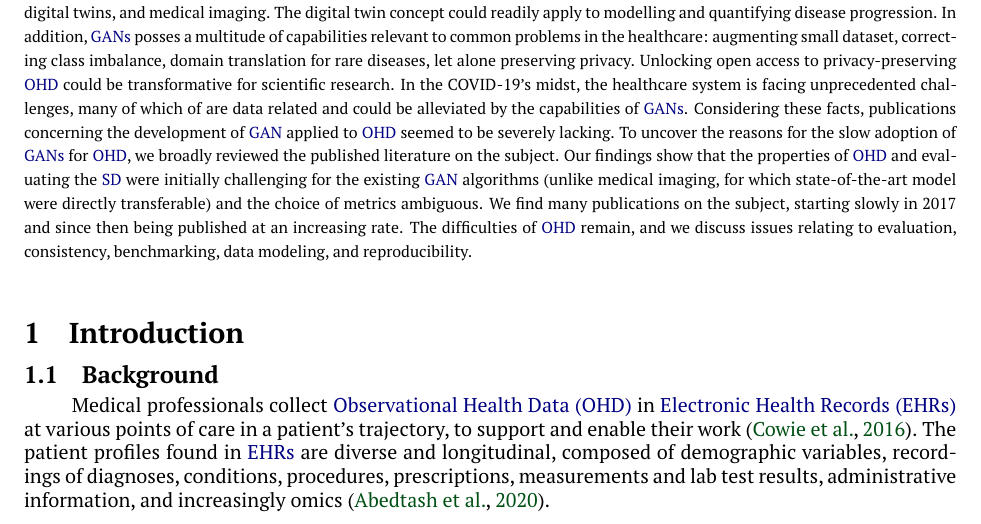
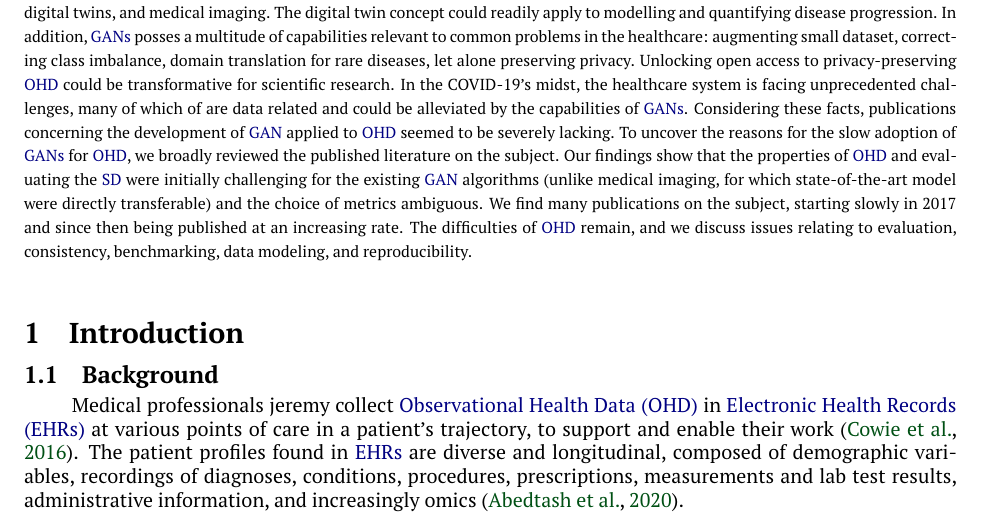
Before and after one commit to jgeofil/ohd-gan, a LaTeX paper (0-main.tex, which reads 1-introduction.tex): part of page 1 of 52, cut so that both start at the same text. Compiled offline with pdfLaTeX.

Commit message:
Update 1-introduction.tex

```diff
--- a/1-introduction.tex
+++ b/1-introduction.tex
@@ -1,7 +1,7 @@
 \glsresetall
 \section{Introduction}
     \subsection{Background}
-        Medical professionals collect \gls{ohd} in \glspl{ehr} at various points of care in a patient’s trajectory, to support and enable their work \cite{Cowie_2016}. The patient profiles found in \glspl{ehr} are diverse and longitudinal, composed of demographic variables, recordings of diagnoses, conditions, procedures, prescriptions, measurements and lab test results, administrative information, and increasingly omics \cite{Ohdsi2020-vf}.\par
+        Medical professionals jeremy collect \gls{ohd} in \glspl{ehr} at various points of care in a patient’s trajectory, to support and enable their work \cite{Cowie_2016}. The patient profiles found in \glspl{ehr} are diverse and longitudinal, composed of demographic variables, recordings of diagnoses, conditions, procedures, prescriptions, measurements and lab test results, administrative information, and increasingly omics \cite{Ohdsi2020-vf}.\par
         Having served its primary purpose, this wealth of detailed information can further benefit patient well-being by sustaining medical research and development. That is to say, improving the development life-cycle of \gls{hi}, the predictive accuracy of \gls{ml} algorithms, or enabling discoveries in research on clinical decisions, triage decisions, inter-institution collaboration, and \gls{hi} automation \cite{Rudin_2020, Rankin2020}. Big health data is the underpinning of two prime objectives of precision medicine: individualization of patient interventions and inferring the workings of biological systems from high-level analysis \cite{Capobianco2020}. However, the private nature of patient-related data and the growing widespread concern over its disclosure hampers dramatically the potential for secondary usage of \gls{ohd} for legitimate purposes.\par
         Anonymization techniques are used to hinder the misuse of sensitive data. This implies a costly and data-specific cleansing process, and the unavoidable trade-off of enhancing privacy to the detriment of data utility \cite{Dankar2012-bd, Cheu2019-vh, De_Cristofaro2020-tl}. These techniques are fallible and do not prevent reidentification. In fact, no polynomial time \gls{dp} algorithms can produce \gls{sd} preserving all relations of the real data, even for simple relations such as 2-way marginals \cite{Ullman2011}. To address these drawbacks, alternative modes for sharing sensitive data is an active research area, including privacy-preserving analytic and distributed learning. Although promising, these approaches come with limitations, and we must still explore their feasibility and scalability \cite{Raisaro2018-gv}. Regardless, distributed models are vulnerable to a variety of attacks, for which no single protection measure is sufficient as research on defense is far behind attack \cite{enthoven2020overview, Gao2020, Luo2020-gq, Lyu2020-sv}.\par
         These conditions restrict access to \gls{ohd} to professionals with academic credentials and financial resources. Use of OHD by all other health data-related occupations is blocked, along with the downstream benefits. For example, software developers rarely have access to the data at the core of the \gls{hi} solutions they are developing, or educators lack examples \cite{laderas_teaching_2018}.
```
